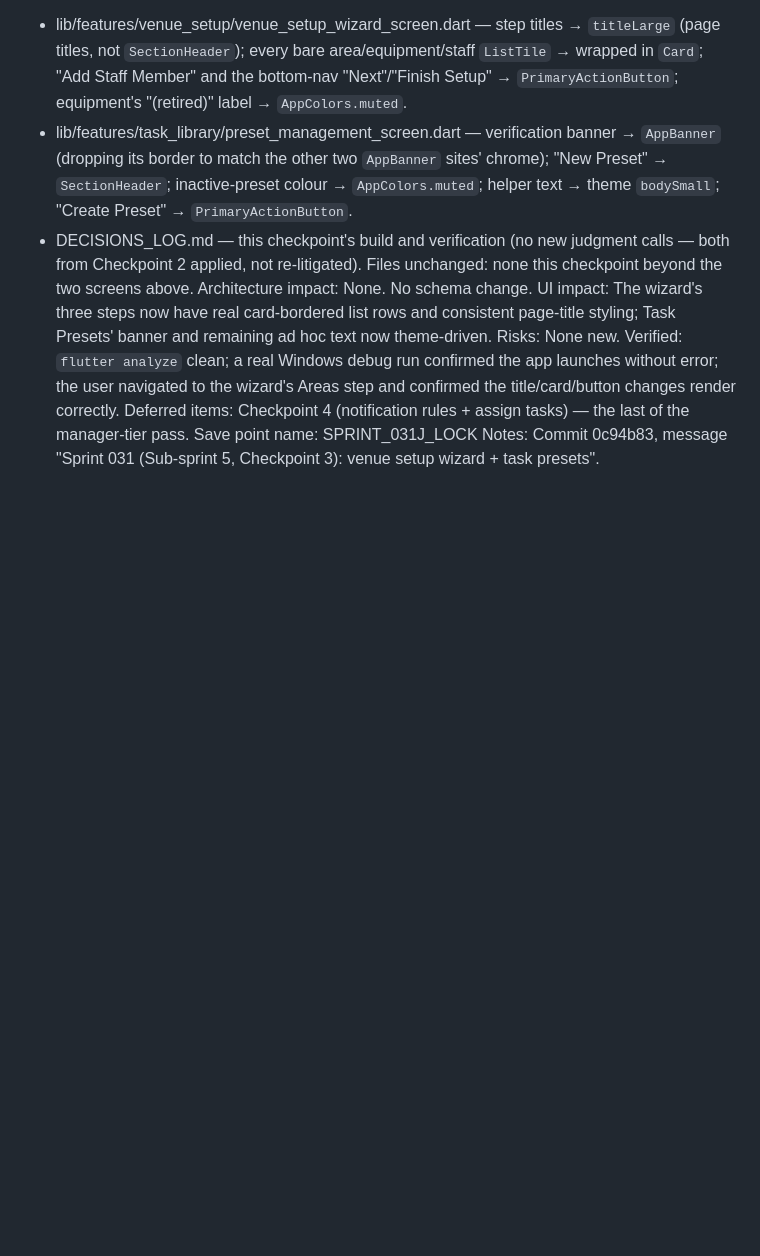
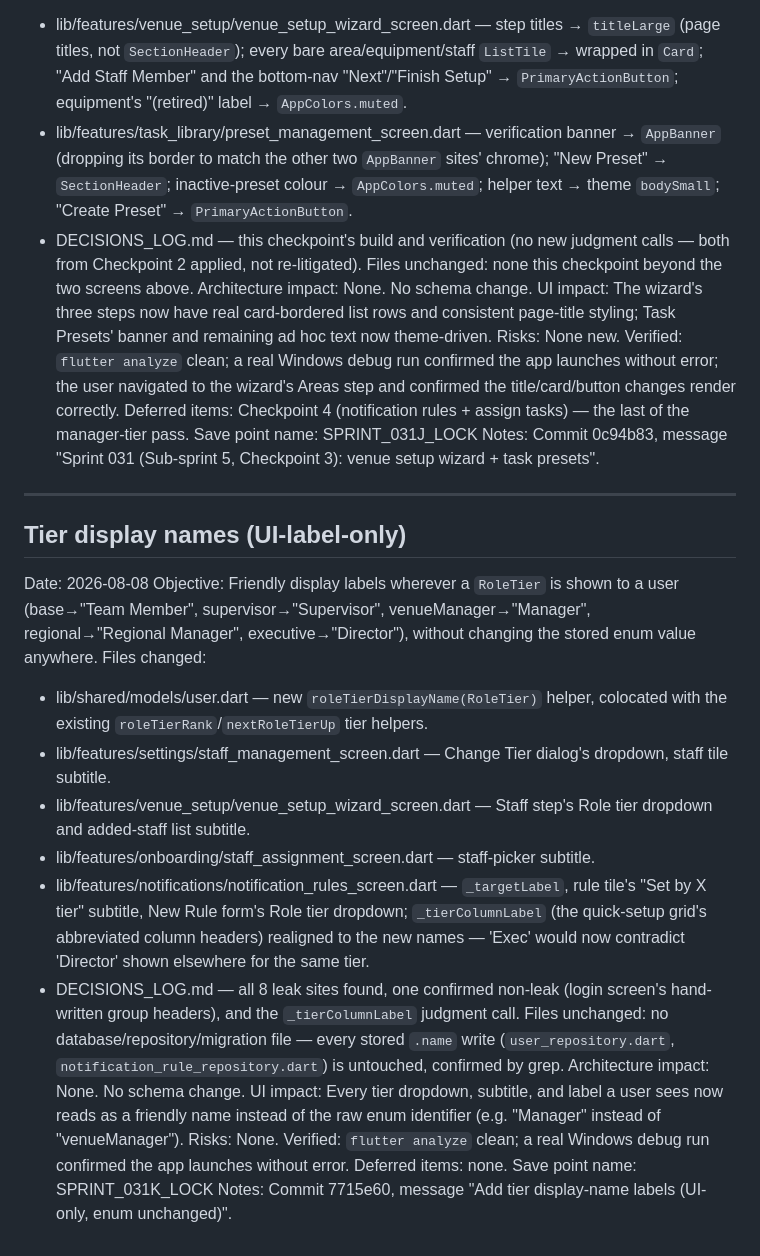
Before and after one commit to therealstevehughes-sudo/tango_sierra, a Markdown page: CHANGELOG_LOCK.md, the part around the change. GitHub-like rendering; blank space fills up the shorter version.

Commit message:
Record tier display-name commit hash in changelog
Co-Authored-By: Claude Sonnet 5 <noreply@anthropic.com>

```diff
--- a/CHANGELOG_LOCK.md
+++ b/CHANGELOG_LOCK.md
@@ -981,3 +981,23 @@ Risks: None new. Verified: `flutter analyze` clean; a real Windows debug run con
 Deferred items: Checkpoint 4 (notification rules + assign tasks) — the last of the manager-tier pass.
 Save point name: SPRINT_031J_LOCK
 Notes: Commit 0c94b83, message "Sprint 031 (Sub-sprint 5, Checkpoint 3): venue setup wizard + task presets".
+
+---
+
+## Tier display names (UI-label-only)
+Date: 2026-08-08
+Objective: Friendly display labels wherever a `RoleTier` is shown to a user (base→"Team Member", supervisor→"Supervisor", venueManager→"Manager", regional→"Regional Manager", executive→"Director"), without changing the stored enum value anywhere.
+Files changed:
+- lib/shared/models/user.dart — new `roleTierDisplayName(RoleTier)` helper, colocated with the existing `roleTierRank`/`nextRoleTierUp` tier helpers.
+- lib/features/settings/staff_management_screen.dart — Change Tier dialog's dropdown, staff tile subtitle.
+- lib/features/venue_setup/venue_setup_wizard_screen.dart — Staff step's Role tier dropdown and added-staff list subtitle.
+- lib/features/onboarding/staff_assignment_screen.dart — staff-picker subtitle.
+- lib/features/notifications/notification_rules_screen.dart — `_targetLabel`, rule tile's "Set by X tier" subtitle, New Rule form's Role tier dropdown; `_tierColumnLabel` (the quick-setup grid's abbreviated column headers) realigned to the new names — 'Exec' would now contradict 'Director' shown elsewhere for the same tier.
+- DECISIONS_LOG.md — all 8 leak sites found, one confirmed non-leak (login screen's hand-written group headers), and the `_tierColumnLabel` judgment call.
+Files unchanged: no database/repository/migration file — every stored `.name` write (`user_repository.dart`, `notification_rule_repository.dart`) is untouched, confirmed by grep.
+Architecture impact: None. No schema change.
+UI impact: Every tier dropdown, subtitle, and label a user sees now reads as a friendly name instead of the raw enum identifier (e.g. "Manager" instead of "venueManager").
+Risks: None. Verified: `flutter analyze` clean; a real Windows debug run confirmed the app launches without error.
+Deferred items: none.
+Save point name: SPRINT_031K_LOCK
+Notes: Commit 7715e60, message "Add tier display-name labels (UI-only, enum unchanged)".
```
